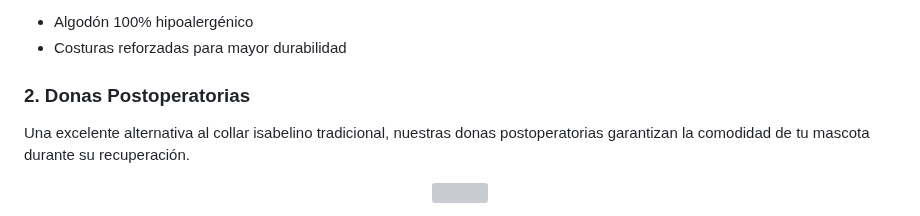
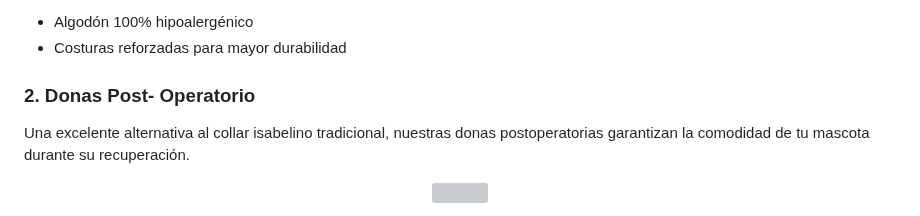
Before and after one commit to Marybella39/dejando-huellas-mascotas, a Markdown page: README.md, the part around the change. GitHub-like rendering; grey boxes are pictures that could not be loaded.

```diff
--- a/README.md
+++ b/README.md
@@ -78,7 +78,7 @@ Las pañuletas de Dejando Huellas están diseñadas para darle un toque de estil
 - Algodón 100% hipoalergénico
 - Costuras reforzadas para mayor durabilidad
 
-### 2. Donas Postoperatorias
+### 2. Donas Post- Operatorio
 
 Una excelente alternativa al collar isabelino tradicional, nuestras donas postoperatorias garantizan la comodidad de tu mascota durante su recuperación.
 
```
